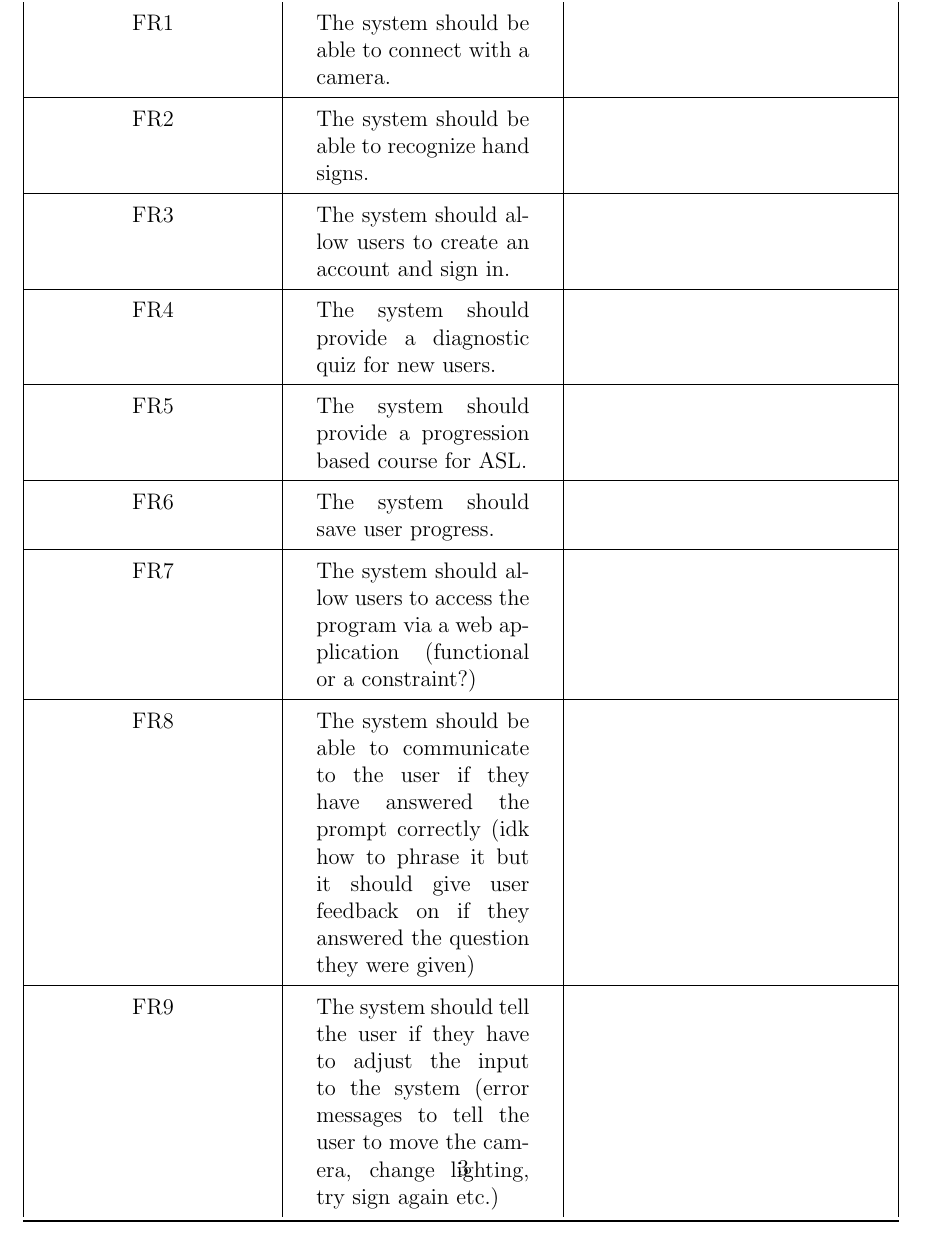
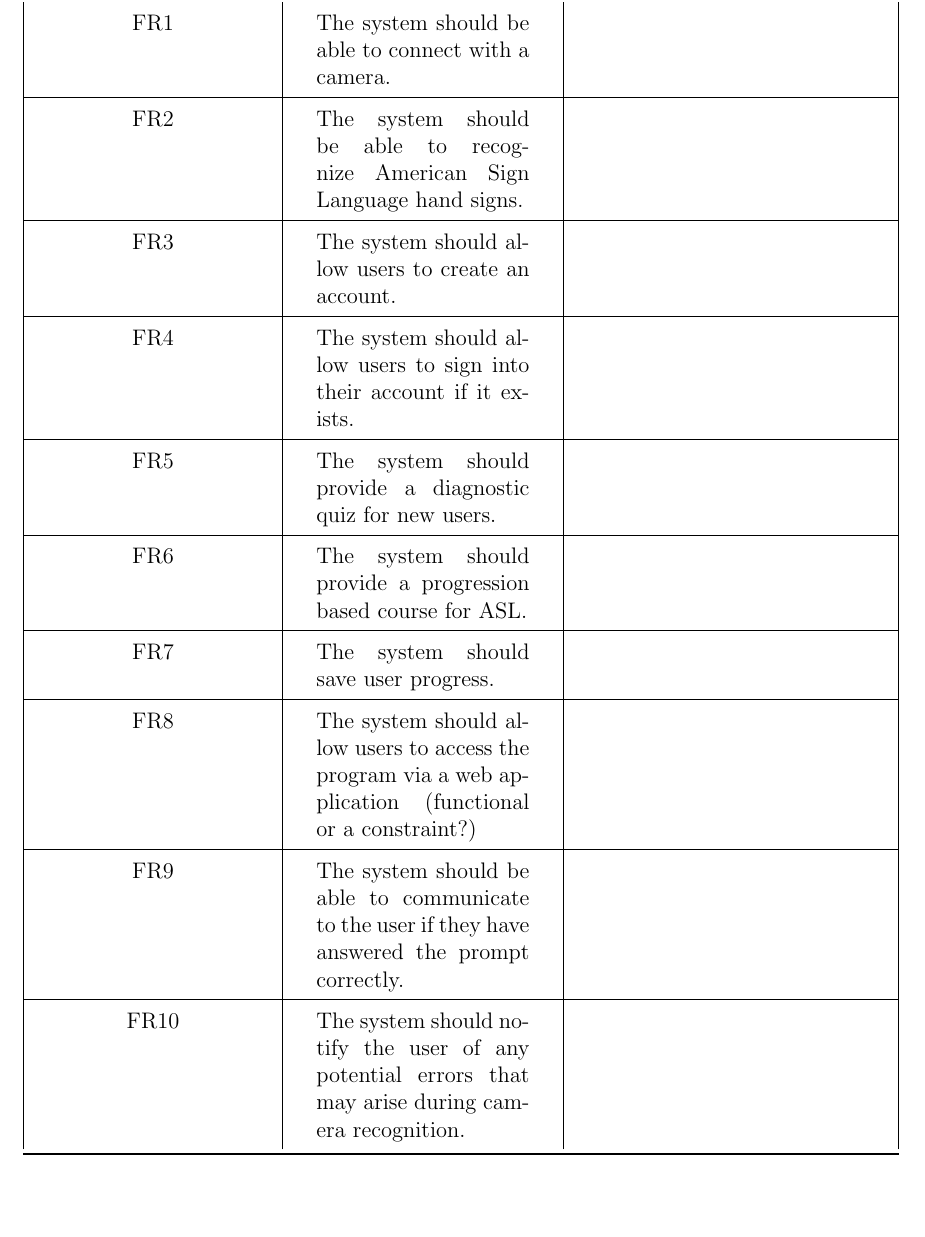
Before and after one commit to stanreee/sign-language-learning, a LaTeX document (docs/SRS/SRS.tex): part of page 6 of 10, cut so that both start at the same text, the shorter picture padded with empty space. Compiled offline with pdfLaTeX.

Commit message:
suggested changes for some functional requirements

```diff
--- a/docs/SRS/SRS.tex
+++ b/docs/SRS/SRS.tex
@@ -176,21 +176,23 @@ User characteristics should go under assumptions.
 \midrule
 FR1 & The system should be able to connect with a camera. & \\
 \hline
-FR2 & The system should be able to recognize hand signs. & \\
+FR2 & The system should be able to recognize American Sign Language hand signs. & \\
 \hline
-FR3 & The system should allow users to create an account and sign in. & \\
+FR3 & The system should allow users to create an account. & \\
 \hline
-FR4 & The system should provide a diagnostic quiz for new users. & \\
+FR4 & The system should allow users to sign into their account if it exists. & \\
 \hline
-FR5 & The system should provide a progression based course for ASL. & \\
+FR5 & The system should provide a diagnostic quiz for new users. & \\
 \hline
-FR6 & The system should save user progress. & \\
+FR6 & The system should provide a progression based course for ASL. & \\
 \hline
-FR7 & The system should allow users to access the program via a web application (functional or a constraint?) & \\
+FR7 & The system should save user progress. & \\
 \hline
-FR8 & The system should be able to communicate to the user if they have answered the prompt correctly (idk how to phrase it but it should give user feedback on if they answered the question they were given) & \\
+FR8 & The system should allow users to access the program via a web application (functional or a constraint?) & \\
 \hline
-FR9 & The system should tell the user if they have to adjust the input to the system (error messages to tell the user to move the camera, change lighting, try sign again etc.) & \\
+FR9 & The system should be able to communicate to the user if they have answered the prompt correctly. & \\ % I think the phrasing for this is fine
+\hline
+FR10 & The system should notify the user of any potential errors that may arise during camera recognition. & \\
 \bottomrule
 \end{tabular}
 \end{table}
```
